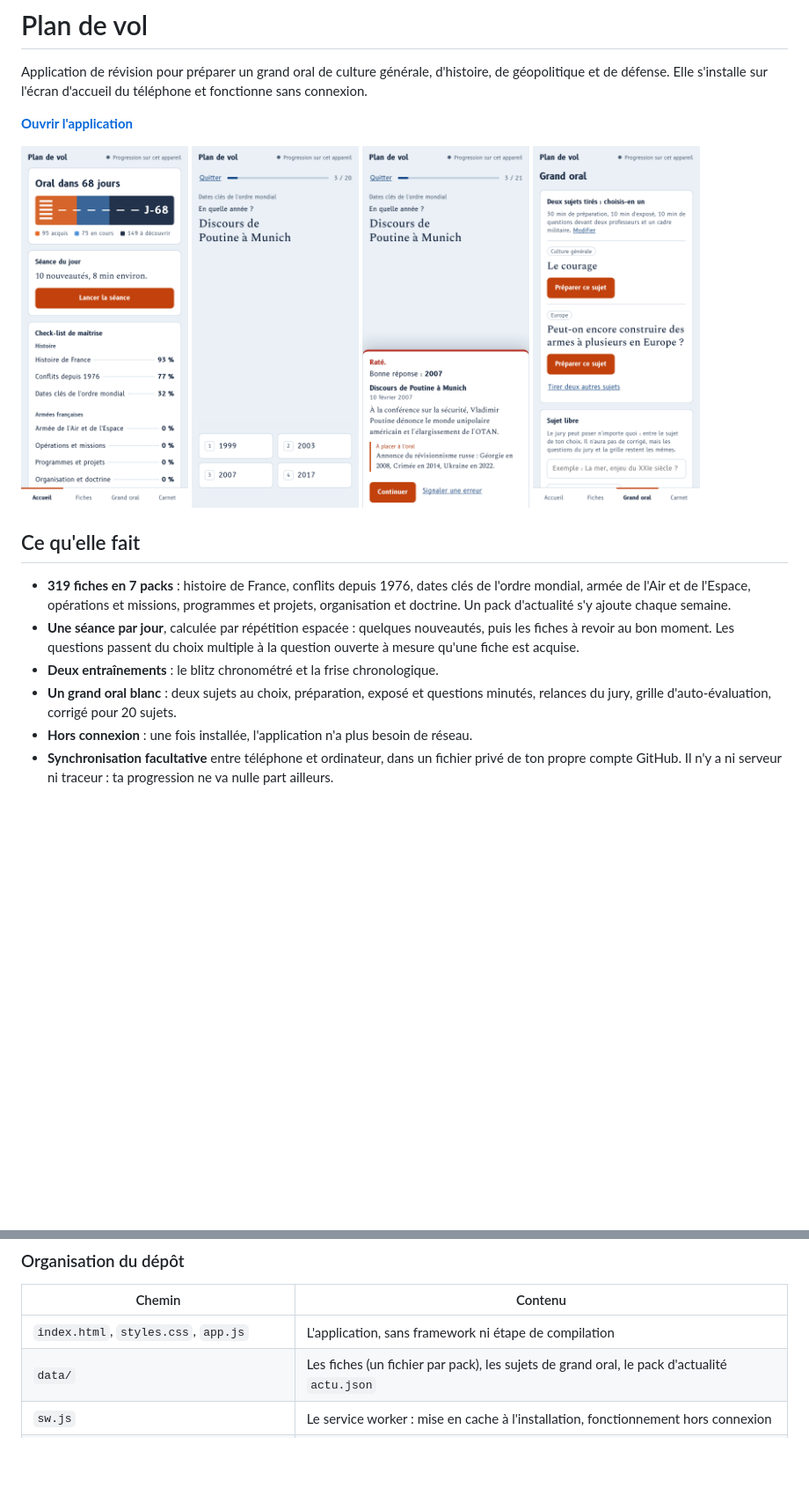
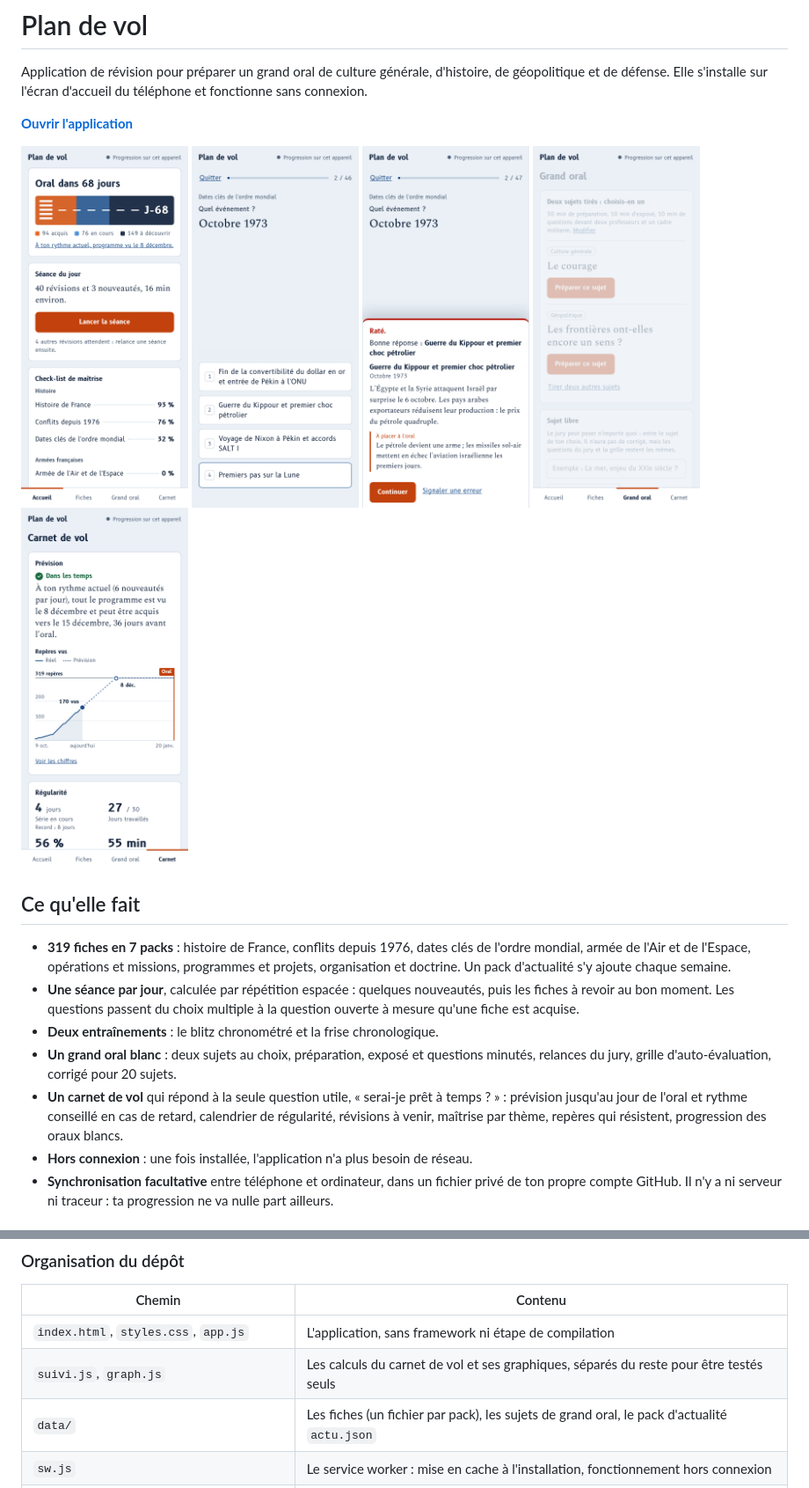
Before and after one commit to JealousElf/plan-de-vol, a Markdown page: README.md, 2 parts joined by grey strips. Shown at 88% size. GitHub-like rendering; pictures changed too: docs/captures/accueil.png, docs/captures/carnet.png (added), docs/captures/fiche.png; blank space fills up the shorter version.

```diff
--- a/README.md
+++ b/README.md
@@ -9,6 +9,7 @@ Application de révision pour préparer un grand oral de culture générale, d'h
   <img src="docs/captures/question.png" width="190" alt="Question à choix, réponses en bas de l'écran">
   <img src="docs/captures/fiche.png" width="190" alt="Fiche affichée après une erreur, avec la bonne réponse">
   <img src="docs/captures/grand-oral.png" width="190" alt="Grand oral : deux sujets au choix">
+  <img src="docs/captures/carnet.png" width="190" alt="Carnet de vol : prévision avant l'oral, courbe des repères vus, régularité">
 </p>
 
 ## Ce qu'elle fait
@@ -17,6 +18,7 @@ Application de révision pour préparer un grand oral de culture générale, d'h
 - **Une séance par jour**, calculée par répétition espacée : quelques nouveautés, puis les fiches à revoir au bon moment. Les questions passent du choix multiple à la question ouverte à mesure qu'une fiche est acquise.
 - **Deux entraînements** : le blitz chronométré et la frise chronologique.
 - **Un grand oral blanc** : deux sujets au choix, préparation, exposé et questions minutés, relances du jury, grille d'auto-évaluation, corrigé pour 20 sujets.
+- **Un carnet de vol** qui répond à la seule question utile, « serai-je prêt à temps ? » : prévision jusqu'au jour de l'oral et rythme conseillé en cas de retard, calendrier de régularité, révisions à venir, maîtrise par thème, repères qui résistent, progression des oraux blancs.
 - **Hors connexion** : une fois installée, l'application n'a plus besoin de réseau.
 - **Synchronisation facultative** entre téléphone et ordinateur, dans un fichier privé de ton propre compte GitHub. Il n'y a ni serveur ni traceur : ta progression ne va nulle part ailleurs.
 
@@ -72,6 +74,7 @@ Pour ne vérifier que les fiches, sans navigateur : `node --test tests/donnees.t
 | Chemin | Contenu |
 | --- | --- |
 | `index.html`, `styles.css`, `app.js` | L'application, sans framework ni étape de compilation |
+| `suivi.js`, `graph.js` | Les calculs du carnet de vol et ses graphiques, séparés du reste pour être testés seuls |
 | `data/` | Les fiches (un fichier par pack), les sujets de grand oral, le pack d'actualité `actu.json` |
 | `sw.js` | Le service worker : mise en cache à l'installation, fonctionnement hors connexion |
 | `fonts/`, `icons/`, `manifest.webmanifest` | Polices locales, icônes, manifeste d'installation |
```
Also changed, not shown: CHANGELOG.md (+10 -0 lines), CONTRIBUTING.md (+1 -1 lines), 12 other files.
